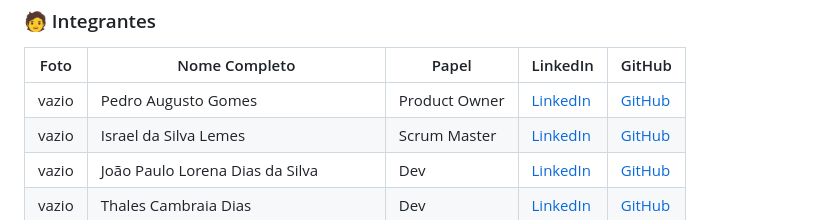
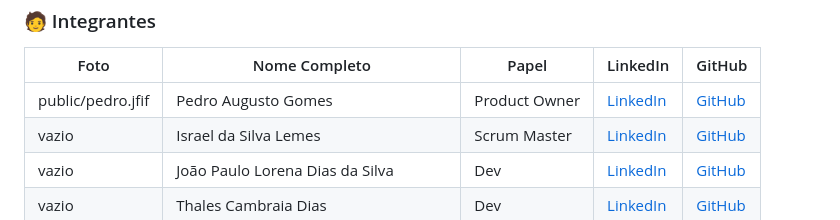
Before and after one commit to thalestcd/ABP-Undefined, a Markdown page: README.md, the part around the change. Drawn GitHub-style.

```diff
--- a/README.md
+++ b/README.md
@@ -117,7 +117,7 @@ Consulte as diretrizes do laboratório antes de reutilizar ou redistribuir este
 
 | Foto | Nome Completo                         | Papel          | LinkedIn                                                                 | GitHub                                  |
 |------|---------------------------------------|---------------|--------------------------------------------------------------------------|-----------------------------------------|
-| vazio | Pedro Augusto Gomes                   | Product Owner | [LinkedIn](https://www.linkedin.com/in/pedro-augusto-gomes)              | [GitHub](https://github.com/PedrinhoDBR) |
+| public/pedro.jfif | Pedro Augusto Gomes                   | Product Owner | [LinkedIn](https://www.linkedin.com/in/pedro-augusto-gomes)              | [GitHub](https://github.com/PedrinhoDBR) |
 | vazio | Israel da Silva Lemes                 | Scrum Master  | [LinkedIn](https://www.linkedin.com/in/israel-lemes/)                    | [GitHub](https://github.com/Israelisl)   |
 | vazio | João Paulo Lorena Dias da Silva       | Dev           | [LinkedIn](https://www.linkedin.com/in/jo%C3%A3o-lorena-056b95271)       | [GitHub](https://github.com/Jonnaes)     |
 | vazio | Thales Cambraia Dias                  | Dev           | [LinkedIn](https://www.linkedin.com/in/thales-tcd/)                      | [GitHub](https://github.com/thalestcd)   |
```
